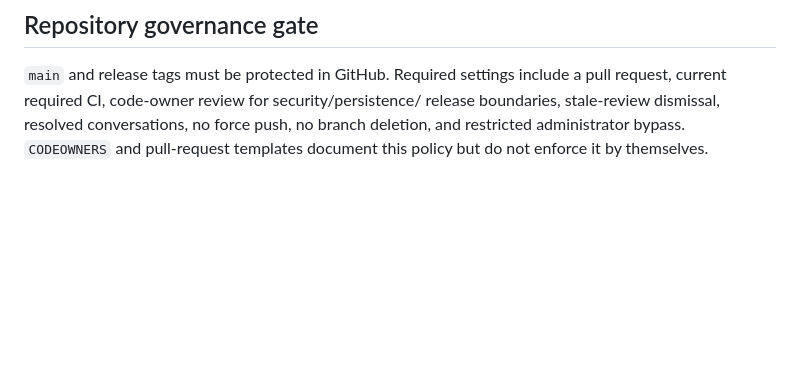
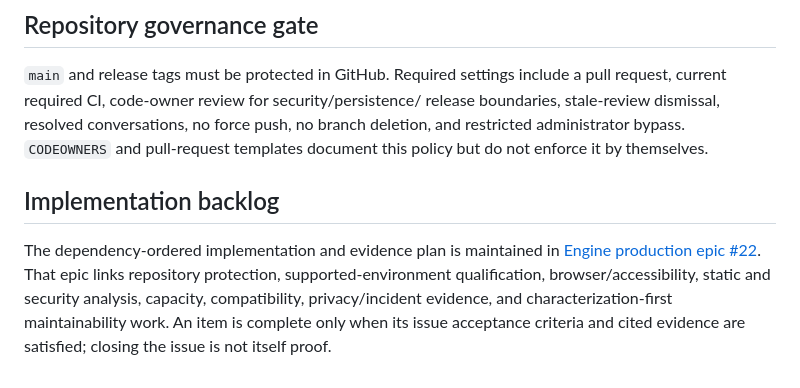
Before and after one commit to agrim/campus-placement-engine, a Markdown page: docs/production-readiness.md, the part around the change. Drawn GitHub-style; blank space fills up the shorter version.

Commit message:
Link Engine production backlog from readiness policy

```diff
--- a/docs/production-readiness.md
+++ b/docs/production-readiness.md
@@ -88,3 +88,13 @@ pull request, current required CI, code-owner review for security/persistence/
 release boundaries, stale-review dismissal, resolved conversations, no force
 push, no branch deletion, and restricted administrator bypass. `CODEOWNERS` and
 pull-request templates document this policy but do not enforce it by themselves.
+
+## Implementation backlog
+
+The dependency-ordered implementation and evidence plan is maintained in
+[Engine production epic #22](https://github.com/agrim/campus-placement-engine/issues/22).
+That epic links repository protection, supported-environment qualification,
+browser/accessibility, static and security analysis, capacity, compatibility,
+privacy/incident evidence, and characterization-first maintainability work. An
+item is complete only when its issue acceptance criteria and cited evidence are
+satisfied; closing the issue is not itself proof.
```
